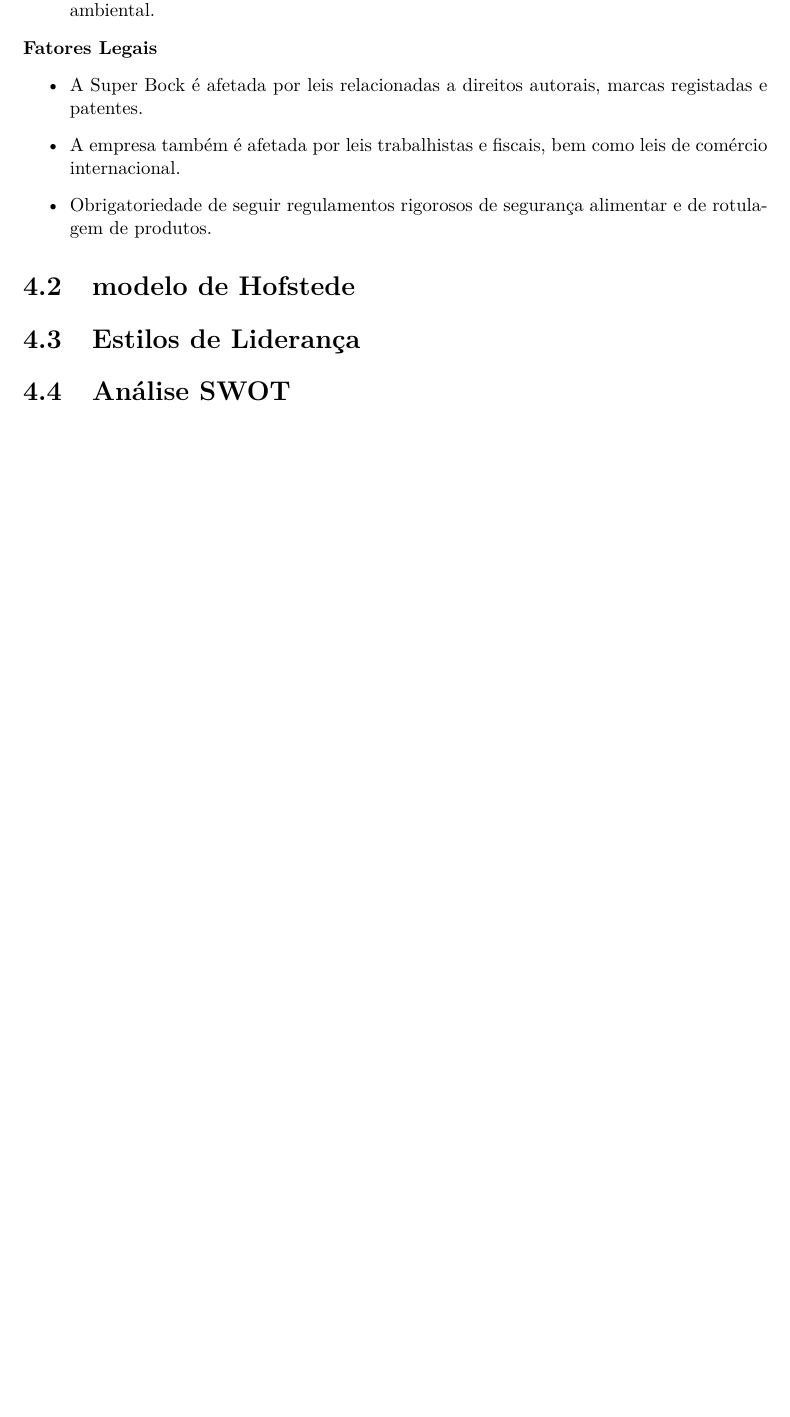
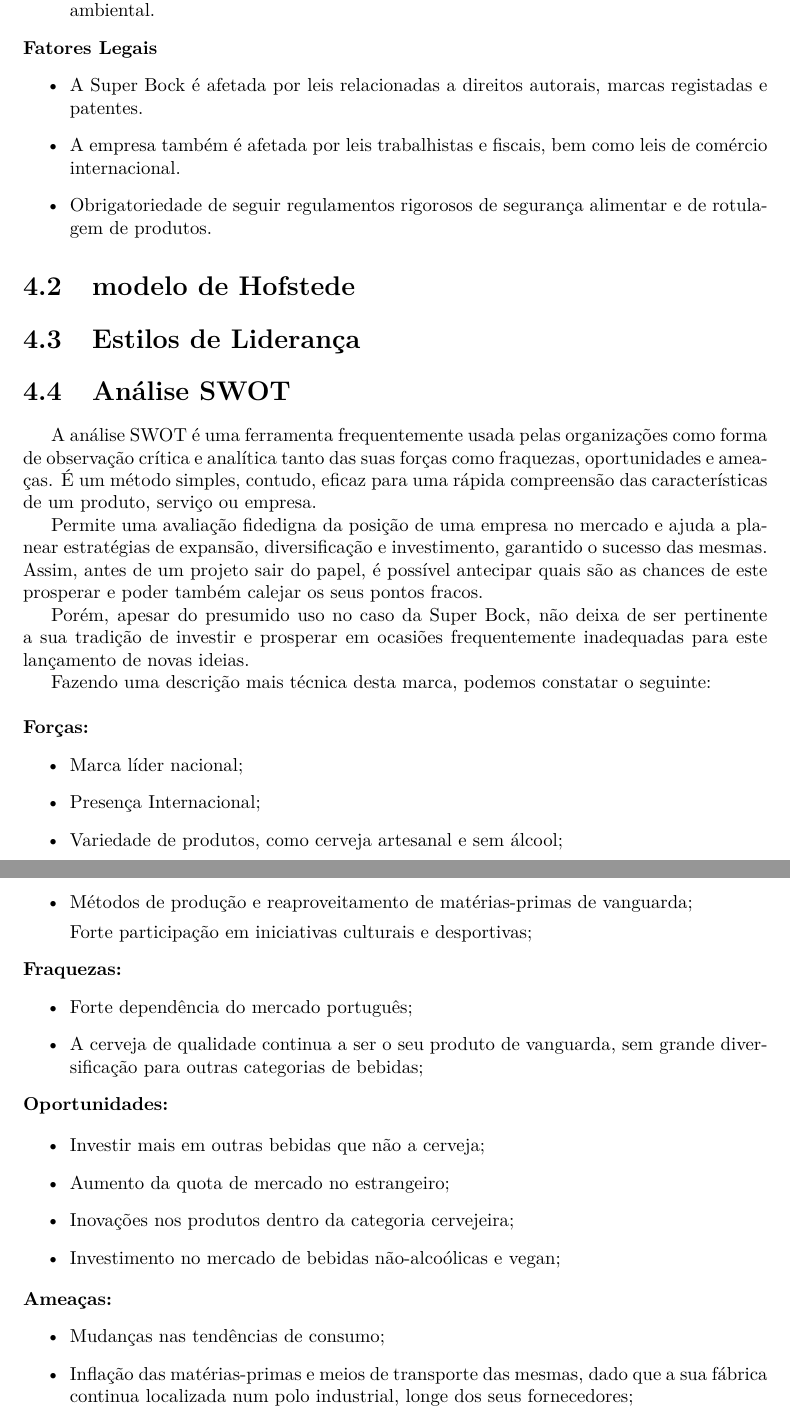
Before and after one commit to Norton1337/CORGA_2223, a LaTeX document (main.tex, which reads chapters/Chapter3.tex): part of page 9 of 13 before the commit and two parts of pages 9 and 10 of 14 after it, the two joined at a grey line, cut so that both start at the same text, the shorter picture padded with empty space. Compiled offline with pdfLaTeX.

Commit message:
Análise SWOT adicionada

```diff
--- a/chapters/Chapter3.tex
+++ b/chapters/Chapter3.tex
@@ -56,3 +56,53 @@
 \section{modelo de Hofstede}
 \section{Estilos de Liderança}
 \section{Análise SWOT}
+
+A análise SWOT é uma ferramenta frequentemente usada pelas organizações como forma de observação crítica e analítica tanto das suas forças como fraquezas, oportunidades e ameaças. É um método simples, contudo, eficaz para uma rápida compreensão das características de um produto, serviço ou empresa.
+
+Permite uma avaliação fidedigna da posição de uma empresa no mercado e ajuda a planear estratégias de expansão, diversificação e investimento, garantido o sucesso das mesmas. Assim, antes de um projeto sair do papel, é possível antecipar quais são as chances de este prosperar e poder também calejar os seus pontos fracos.
+
+Porém, apesar do presumido uso no caso da Super Bock, não deixa de ser pertinente a sua tradição de investir e prosperar em ocasiões frequentemente inadequadas para este lançamento de novas ideias.
+
+Fazendo uma descrição mais técnica desta marca, podemos constatar o seguinte:\\
+
+\noindent \textbf{Forças:}
+\begin{itemize}
+
+    \item Marca líder nacional;
+
+    \item Presença Internacional;
+
+    \item Variedade de produtos, como cerveja artesanal e sem álcool;
+
+    \item Métodos de produção e reaproveitamento de matérias-primas de vanguarda;
+
+Forte participação em iniciativas culturais e desportivas;
+\end{itemize}
+
+\noindent \textbf{Fraquezas:}
+\begin{itemize}
+
+\item Forte dependência do mercado português;
+
+\item A cerveja de qualidade continua a ser o seu produto de vanguarda, sem grande diversificação para outras categorias de bebidas;
+\end{itemize}
+
+\noindent \textbf{Oportunidades:}
+
+\begin{itemize}
+\item Investir mais em outras bebidas que não a cerveja;
+
+\item Aumento da quota de mercado no estrangeiro;
+
+\item Inovações nos produtos dentro da categoria cervejeira;
+
+\item Investimento no mercado de bebidas não-alcoólicas e vegan;
+\end{itemize}
+
+\noindent \textbf{Ameaças:}
+\begin{itemize}
+
+\item Mudanças nas tendências de consumo;
+
+\item Inflação das matérias-primas e meios de transporte das mesmas, dado que a sua fábrica continua localizada num polo industrial, longe dos seus fornecedores;
+\end{itemize}
```
